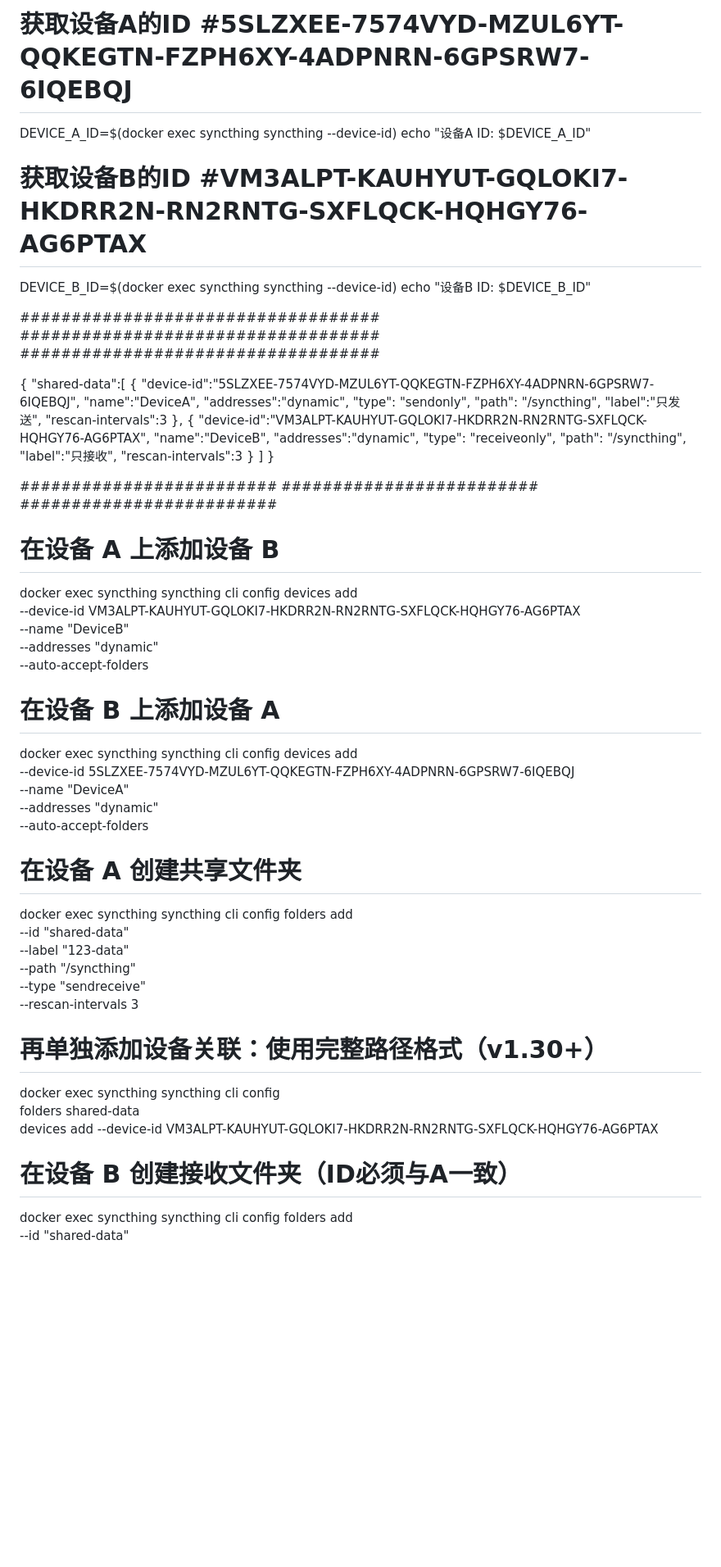
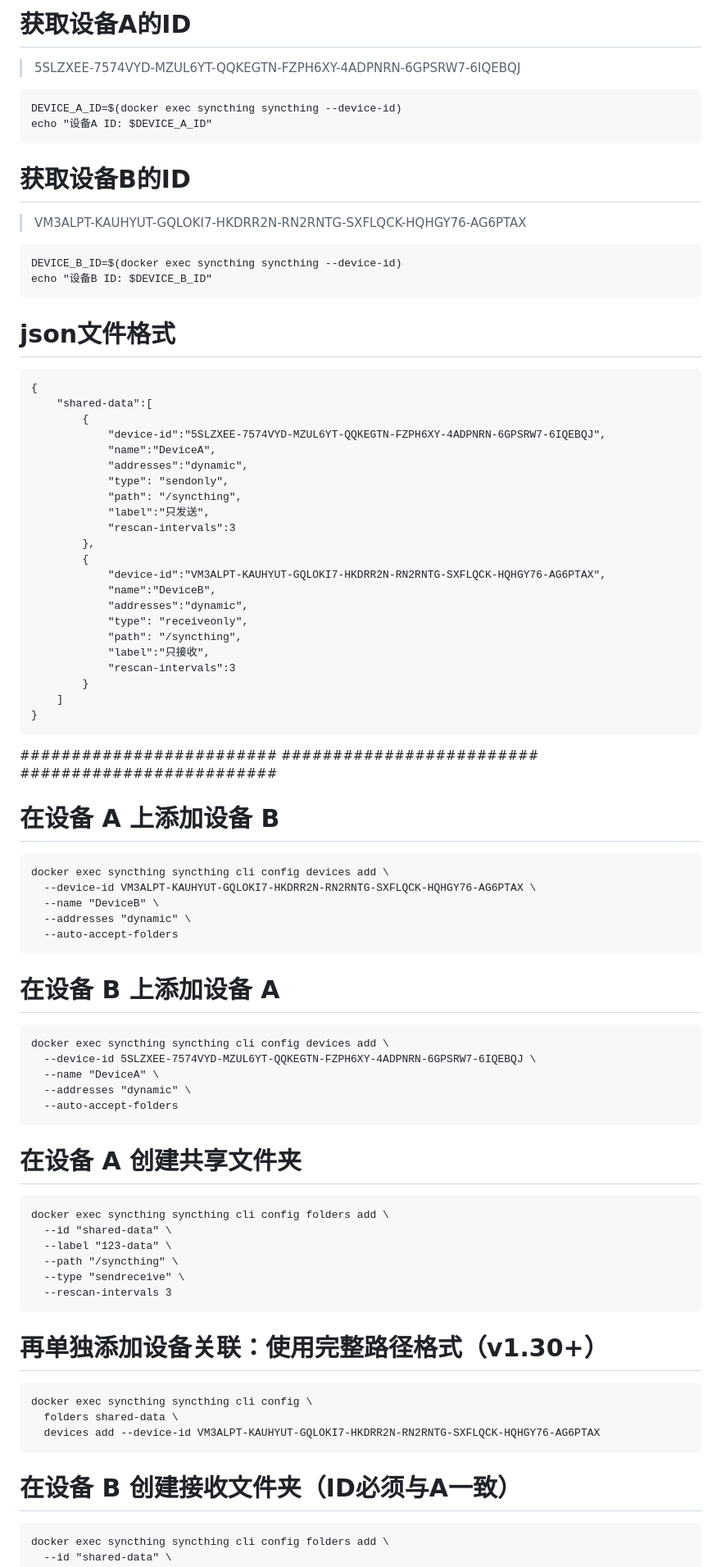
Before and after one commit to wenyamu/lnmpa, a Markdown page: syncthing/README.md, the part around the change printed below. Shown: that part at 82% size. Drawn GitHub-style; blank space fills up the shorter version.

````diff
--- a/syncthing/README.md
+++ b/syncthing/README.md
@@ -1,17 +1,20 @@
 
-# 获取设备A的ID #5SLZXEE-7574VYD-MZUL6YT-QQKEGTN-FZPH6XY-4ADPNRN-6GPSRW7-6IQEBQJ
+# 获取设备A的ID
+> 5SLZXEE-7574VYD-MZUL6YT-QQKEGTN-FZPH6XY-4ADPNRN-6GPSRW7-6IQEBQJ
+```
 DEVICE_A_ID=$(docker exec syncthing syncthing --device-id)
 echo "设备A ID: $DEVICE_A_ID"
+```
 
-
-# 获取设备B的ID #VM3ALPT-KAUHYUT-GQLOKI7-HKDRR2N-RN2RNTG-SXFLQCK-HQHGY76-AG6PTAX
+# 获取设备B的ID
+> VM3ALPT-KAUHYUT-GQLOKI7-HKDRR2N-RN2RNTG-SXFLQCK-HQHGY76-AG6PTAX
+```
 DEVICE_B_ID=$(docker exec syncthing syncthing --device-id)
 echo "设备B ID: $DEVICE_B_ID"
+```
 
-###################################
-###################################
-###################################
-
+# json文件格式
+```
 {
     "shared-data":[
         {
@@ -34,39 +37,44 @@ echo "设备B ID: $DEVICE_B_ID"
         }
     ]
 }
-
+```
 #########################
 #########################
 #########################
 
 # 在设备 A 上添加设备 B
+```
 docker exec syncthing syncthing cli config devices add \
   --device-id VM3ALPT-KAUHYUT-GQLOKI7-HKDRR2N-RN2RNTG-SXFLQCK-HQHGY76-AG6PTAX \
   --name "DeviceB" \
   --addresses "dynamic" \
   --auto-accept-folders
-
+```
 # 在设备 B 上添加设备 A
+```
 docker exec syncthing syncthing cli config devices add \
   --device-id 5SLZXEE-7574VYD-MZUL6YT-QQKEGTN-FZPH6XY-4ADPNRN-6GPSRW7-6IQEBQJ \
   --name "DeviceA" \
   --addresses "dynamic" \
   --auto-accept-folders
-
+```
 # 在设备 A 创建共享文件夹
+```
 docker exec syncthing syncthing cli config folders add \
   --id "shared-data" \
   --label "123-data" \
   --path "/syncthing" \
   --type "sendreceive" \
   --rescan-intervals 3
-
+```
 # 再单独添加设备关联：使用完整路径格式（v1.30+）
+```
 docker exec syncthing syncthing cli config \
   folders shared-data \
   devices add --device-id VM3ALPT-KAUHYUT-GQLOKI7-HKDRR2N-RN2RNTG-SXFLQCK-HQHGY76-AG6PTAX
-
+```
 # 在设备 B 创建接收文件夹（ID必须与A一致）
+```
 docker exec syncthing syncthing cli config folders add \
   --id "shared-data" \
   --label "123-data" \
````
Also changed, not shown: other parts of syncthing/README.md (+5 -3 lines).
